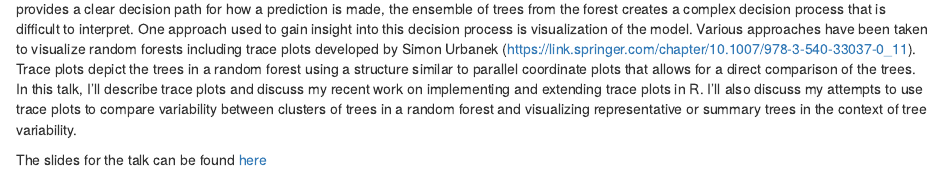
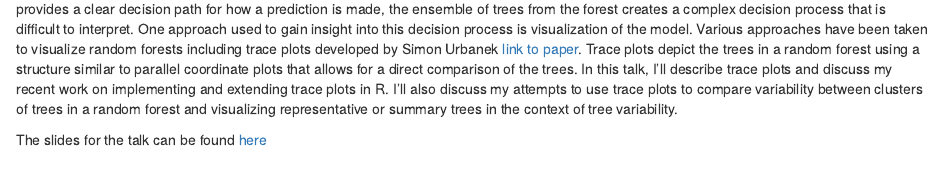
Before and after one commit to isu-graphicsgroup/website-repo, an R Markdown document (content/post/2021-04-01-tracing-trees-visualizing-variability-in-the-architecture-of-random-forest-trees-using-extensions-of-trace-plots.Rmd): the page in a window 1100 px wide, from 270 px down. Rendered offline with R 4.5, knitr and Pandoc, with nearby package versions.

Commit message:
link update

```diff
--- a/content/post/2021-04-01-tracing-trees-visualizing-variability-in-the-architecture-of-random-forest-trees-using-extensions-of-trace-plots.Rmd
+++ b/content/post/2021-04-01-tracing-trees-visualizing-variability-in-the-architecture-of-random-forest-trees-using-extensions-of-trace-plots.Rmd
@@ -12,6 +12,6 @@ images:
 
 ![](/post/2021-04-01-katherine.png)
 
-Random forests are a popular method for statistical applications with an objective of prediction. While an individual tree within a random forest provides a clear decision path for how a prediction is made, the ensemble of trees from the forest creates a complex decision process that is difficult to interpret. One approach used to gain insight into this decision process is visualization of the model. Various approaches have been taken to visualize random forests including trace plots developed by Simon Urbanek (https://link.springer.com/chapter/10.1007/978-3-540-33037-0_11). Trace plots depict the trees in a random forest using a structure similar to parallel coordinate plots that allows for a direct comparison of the trees. In this talk, I'll describe trace plots and discuss my recent work on implementing and extending trace plots in R. I'll also discuss my attempts to use trace plots to compare variability between clusters of trees in a random forest and visualizing representative or summary trees in the context of tree variability.
+Random forests are a popular method for statistical applications with an objective of prediction. While an individual tree within a random forest provides a clear decision path for how a prediction is made, the ensemble of trees from the forest creates a complex decision process that is difficult to interpret. One approach used to gain insight into this decision process is visualization of the model. Various approaches have been taken to visualize random forests including trace plots developed by Simon Urbanek  [link to paper](https://link.springer.com/chapter/10.1007/978-3-540-33037-0_11). Trace plots depict the trees in a random forest using a structure similar to parallel coordinate plots that allows for a direct comparison of the trees. In this talk, I'll describe trace plots and discuss my recent work on implementing and extending trace plots in R. I'll also discuss my attempts to use trace plots to compare variability between clusters of trees in a random forest and visualizing representative or summary trees in the context of tree variability.
 
 The slides for the talk can be found [here](https://goodekat.github.io/presentations/2021-isugg-trace-plots/slides.html)
```
